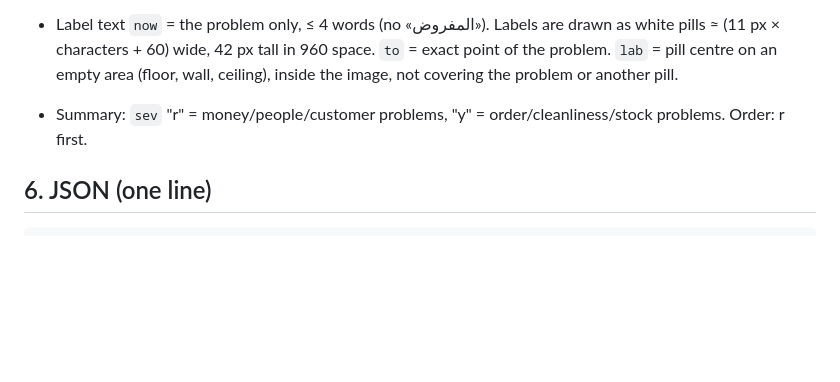
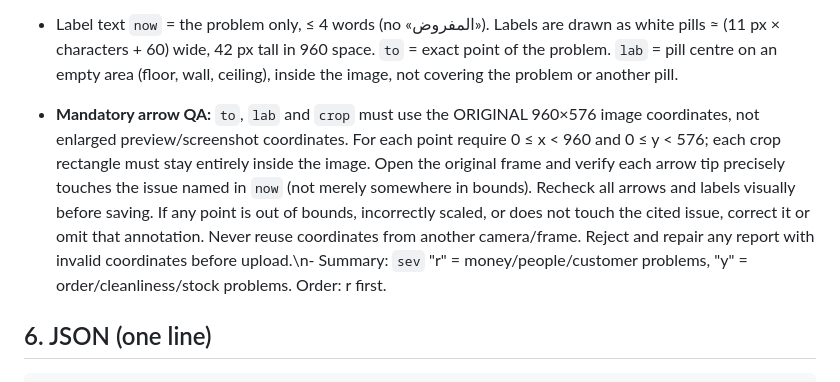
Before and after one commit to elsousypharmacy-create/pharmacy, a Markdown page: tools/camera-day-report.md, the part around the change. GitHub-like rendering; blank space fills up the shorter version.

Commit message:
Add strict 960x576 arrow position and visual verification checks

````diff
--- a/tools/camera-day-report.md
+++ b/tools/camera-day-report.md
@@ -89,7 +89,7 @@ Read and follow `tools/camera-appearance-kpi.md`. Before judging, read the previ
 
 - Label text `now` = the problem only, ≤ 4 words (no «المفروض»). Labels are drawn as white pills ≈ (11 px × characters + 60) wide, 42 px tall in 960 space.
   `to` = exact point of the problem. `lab` = pill centre on an empty area (floor, wall, ceiling), inside the image, not covering the problem or another pill.
-- Summary: `sev` "r" = money/people/customer problems, "y" = order/cleanliness/stock problems. Order: r first.
+- **Mandatory arrow QA:** `to`, `lab` and `crop` must use the ORIGINAL 960×576 image coordinates, not enlarged preview/screenshot coordinates. For each point require 0 ≤ x < 960 and 0 ≤ y < 576; each crop rectangle must stay entirely inside the image. Open the original frame and verify each arrow tip precisely touches the issue named in `now` (not merely somewhere in bounds). Recheck all arrows and labels visually before saving. If any point is out of bounds, incorrectly scaled, or does not touch the cited issue, correct it or omit that annotation. Never reuse coordinates from another camera/frame. Reject and repair any report with invalid coordinates before upload.\n- Summary: `sev` "r" = money/people/customer problems, "y" = order/cleanliness/stock problems. Order: r first.
 
 ## 6. JSON (one line)
 ```json
````
